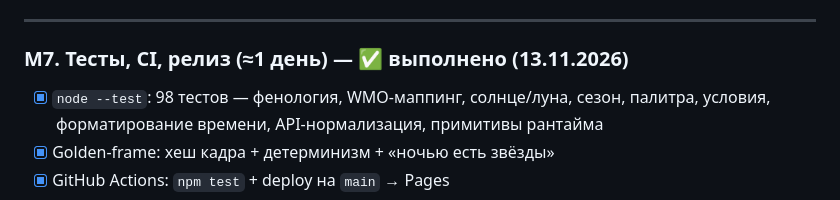
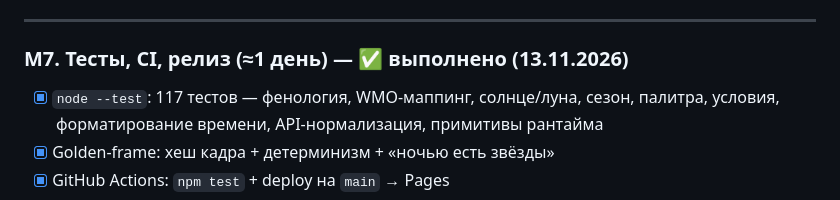
Before and after one commit to inomasadji/weather-tree, a Markdown page: docs/PLAN.md, the part around the change. Drawn GitHub-style.

```diff
--- a/docs/PLAN.md
+++ b/docs/PLAN.md
@@ -405,7 +405,7 @@ DOM поверх canvas (а не пиксельный шрифт в буфере
 
 ### M7. Тесты, CI, релиз (≈1 день) — ✅ выполнено (13.11.2026)
 
-* [x] `node --test`: 98 тестов — фенология, WMO-маппинг, солнце/луна, сезон, палитра,
+* [x] `node --test`: 117 тестов — фенология, WMO-маппинг, солнце/луна, сезон, палитра,
       условия, форматирование времени, API-нормализация, примитивы рантайма
 * [x] Golden-frame: хеш кадра + детерминизм + «ночью есть звёзды»
 * [x] GitHub Actions: `npm test` + deploy на `main` → Pages
```
Also changed, not shown: README.md (+5 -5 lines), docs/AUDIT.md (+2 -2 lines), docs/screenshots/fog.png, docs/screenshots/rain.png (added), docs/screenshots/storm.png, docs/screenshots/summer-noon.png, docs/screenshots/sunset.png, docs/screenshots/winter-blizzard.png.
